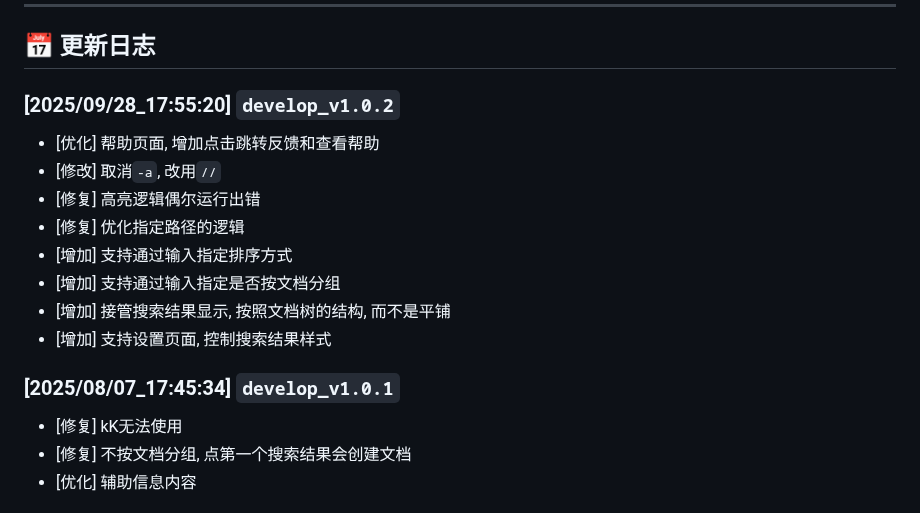
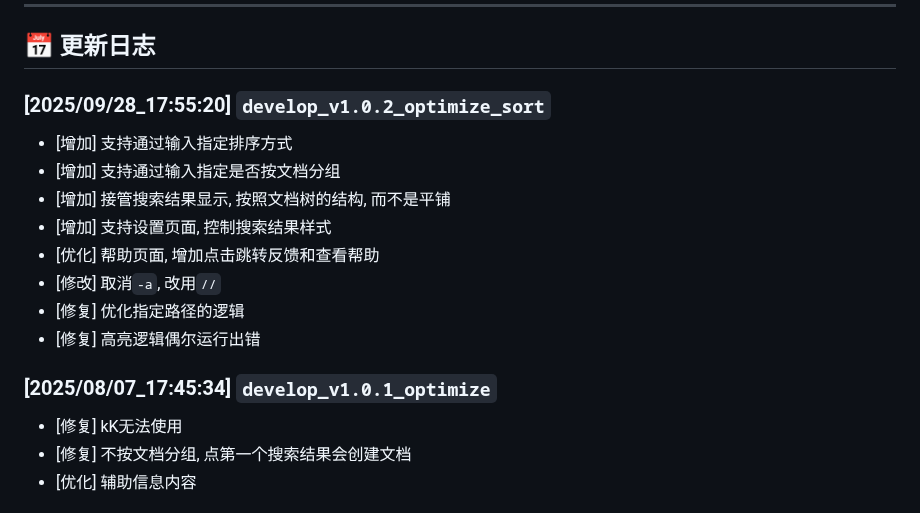
Before and after one commit to Hug-Zephyr/HZ-syplugin-simple-search, a Markdown page: README.md, the part around one of its changes. Drawn GitHub-style.

```diff
--- a/README.md
+++ b/README.md
@@ -312,18 +320,18 @@
 ---
 
 ## 📅 更新日志
-### [2025/09/28_17:55:20] `develop_v1.0.2`
-- [优化] 帮助页面, 增加点击跳转反馈和查看帮助
-- [修改] 取消`-a`, 改用`//`
-- [修复] 高亮逻辑偶尔运行出错
-- [修复] 优化指定路径的逻辑
+### [2025/09/28_17:55:20] `develop_v1.0.2_optimize_sort`
 - [增加] 支持通过输入指定排序方式
 - [增加] 支持通过输入指定是否按文档分组
 - [增加] 接管搜索结果显示, 按照文档树的结构, 而不是平铺
 - [增加] 支持设置页面, 控制搜索结果样式
+- [优化] 帮助页面, 增加点击跳转反馈和查看帮助
+- [修改] 取消`-a`, 改用`//`
+- [修复] 优化指定路径的逻辑
+- [修复] 高亮逻辑偶尔运行出错
 
 
-### [2025/08/07_17:45:34] `develop_v1.0.1`
+### [2025/08/07_17:45:34] `develop_v1.0.1_optimize`
 - [修复] kK无法使用
 - [修复] 不按文档分组, 点第一个搜索结果会创建文档
 - [优化] 辅助信息内容
```
Also changed, not shown: other parts of README.md (+17 -9 lines), img/all_path.png (added), img/help_info_btn.png, img/search_res_top.png (added), img/tree_setting.png (added), img/tree_style.png (added), 2 other files.
